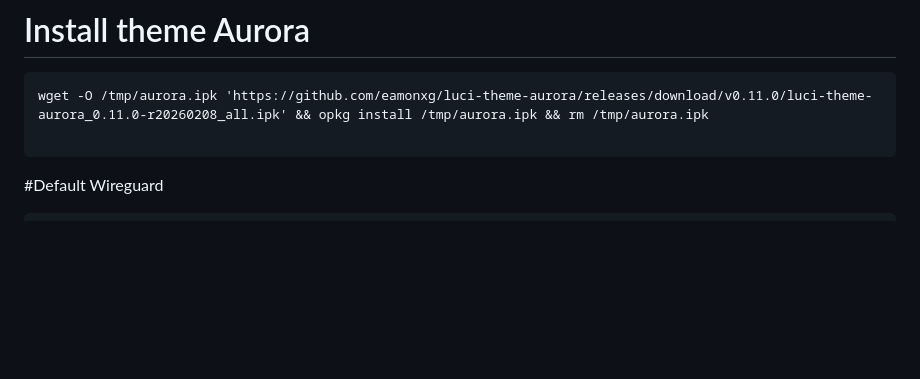
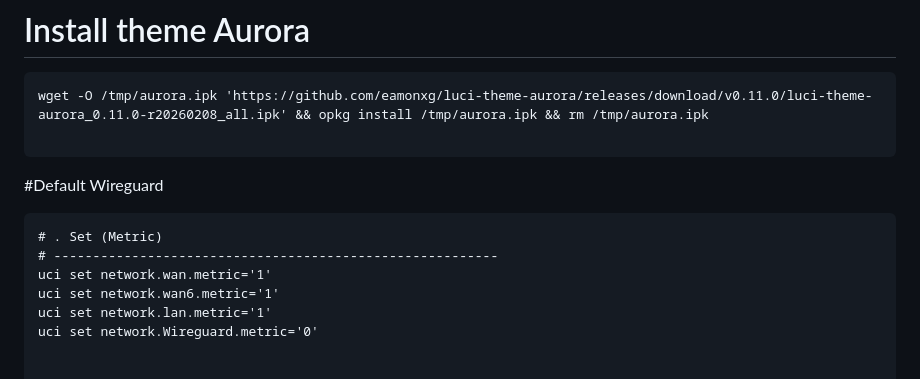
Before and after one commit to IXWRT/BNET, a Markdown page: README.md, the part around the change. Rendered like a GitHub page; blank space fills up the shorter version.

````diff
--- a/README.md
+++ b/README.md
@@ -9,6 +9,14 @@ wget -O /tmp/aurora.ipk 'https://github.com/eamonxg/luci-theme-aurora/releases/d
 #Default Wireguard
 
 ```
+# . Set (Metric)
+# ---------------------------------------------------------
+uci set network.wan.metric='1'
+uci set network.wan6.metric='1'
+uci set network.lan.metric='1'
+uci set network.Wireguard.metric='0'
+
+
 # ১. Wireguard ইন্টারফেস সেটআপ
 uci set network.Wireguard=interface
 uci set network.Wireguard.proto='wireguard'
````
